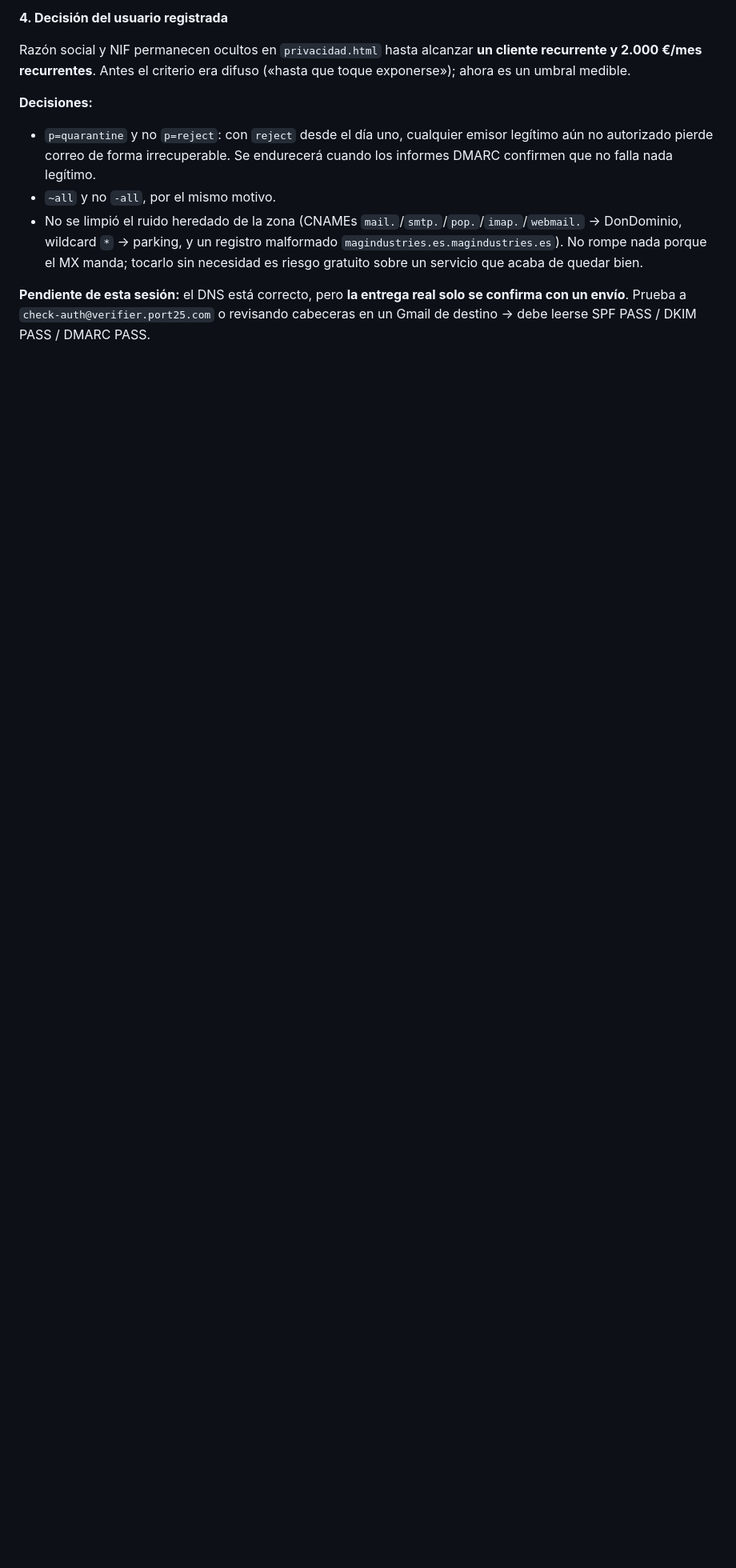
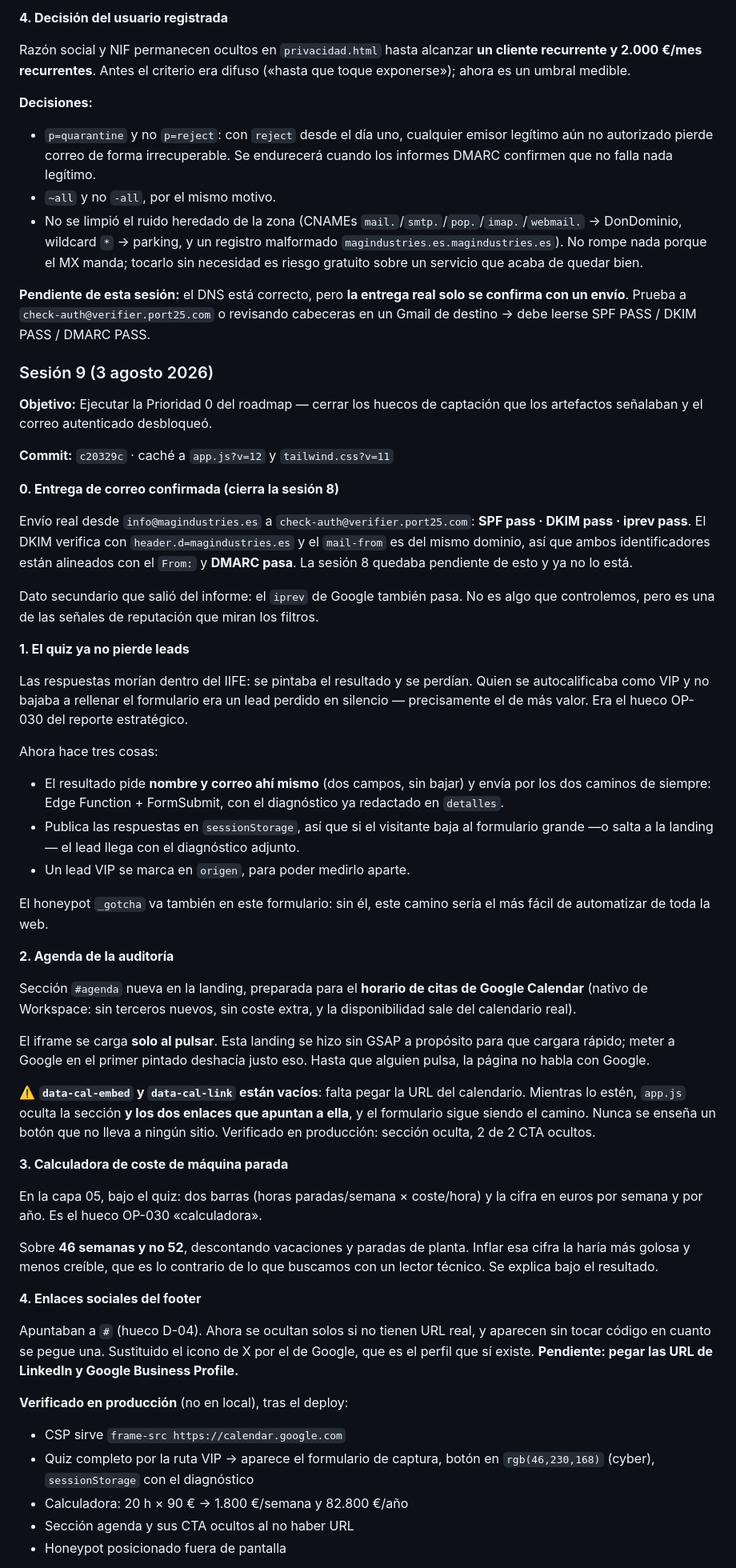
Before and after one commit to AntiSysteMa/mag-industries, a Markdown page: PROJECT_STATE.md, the part around one of its changes. Shown at 80% size. Drawn GitHub-style; blank space fills up the shorter version.

```diff
--- a/PROJECT_STATE.md
+++ b/PROJECT_STATE.md
@@ -343,3 +343,51 @@ Razón social y NIF permanecen ocultos en `privacidad.html` hasta alcanzar **un
 
 **Pendiente de esta sesión:** el DNS está correcto, pero **la entrega real solo se confirma con un envío**. Prueba a `check-auth@verifier.port25.com` o revisando cabeceras en un Gmail de destino → debe leerse SPF PASS / DKIM PASS / DMARC PASS.
 
+### Sesión 9 (3 agosto 2026)
+**Objetivo:** Ejecutar la Prioridad 0 del roadmap — cerrar los huecos de captación que los artefactos señalaban y el correo autenticado desbloqueó.
+
+**Commit:** `c20329c` · caché a `app.js?v=12` y `tailwind.css?v=11`
+
+**0. Entrega de correo confirmada (cierra la sesión 8)**
+
+Envío real desde `info@magindustries.es` a `check-auth@verifier.port25.com`:
+**SPF pass · DKIM pass · iprev pass**. El DKIM verifica con `header.d=magindustries.es` y el `mail-from` es del mismo dominio, así que ambos identificadores están alineados con el `From:` y **DMARC pasa**. La sesión 8 quedaba pendiente de esto y ya no lo está.
+
+Dato secundario que salió del informe: el `iprev` de Google también pasa. No es algo que controlemos, pero es una de las señales de reputación que miran los filtros.
+
+**1. El quiz ya no pierde leads**
+
+Las respuestas morían dentro del IIFE: se pintaba el resultado y se perdían. Quien se autocalificaba como VIP y no bajaba a rellenar el formulario era un lead perdido en silencio — precisamente el de más valor. Era el hueco OP-030 del reporte estratégico.
+
+Ahora hace tres cosas:
+- El resultado pide **nombre y correo ahí mismo** (dos campos, sin bajar) y envía por los dos caminos de siempre: Edge Function + FormSubmit, con el diagnóstico ya redactado en `detalles`.
+- Publica las respuestas en `sessionStorage`, así que si el visitante baja al formulario grande —o salta a la landing— el lead llega con el diagnóstico adjunto.
+- Un lead VIP se marca en `origen`, para poder medirlo aparte.
+
+El honeypot `_gotcha` va también en este formulario: sin él, este camino sería el más fácil de automatizar de toda la web.
+
+**2. Agenda de la auditoría**
+
+Sección `#agenda` nueva en la landing, preparada para el **horario de citas de Google Calendar** (nativo de Workspace: sin terceros nuevos, sin coste extra, y la disponibilidad sale del calendario real).
+
+El iframe se carga **solo al pulsar**. Esta landing se hizo sin GSAP a propósito para que cargara rápido; meter a Google en el primer pintado deshacía justo eso. Hasta que alguien pulsa, la página no habla con Google.
+
+⚠️ **`data-cal-embed` y `data-cal-link` están vacíos**: falta pegar la URL del calendario. Mientras lo estén, `app.js` oculta la sección **y los dos enlaces que apuntan a ella**, y el formulario sigue siendo el camino. Nunca se enseña un botón que no lleva a ningún sitio. Verificado en producción: sección oculta, 2 de 2 CTA ocultos.
+
+**3. Calculadora de coste de máquina parada**
+
+En la capa 05, bajo el quiz: dos barras (horas paradas/semana × coste/hora) y la cifra en euros por semana y por año. Es el hueco OP-030 «calculadora».
+
+Sobre **46 semanas y no 52**, descontando vacaciones y paradas de planta. Inflar esa cifra la haría más golosa y menos creíble, que es lo contrario de lo que buscamos con un lector técnico. Se explica bajo el resultado.
+
+**4. Enlaces sociales del footer**
+
+Apuntaban a `#` (hueco D-04). Ahora se ocultan solos si no tienen URL real, y aparecen sin tocar código en cuanto se pegue una. Sustituido el icono de X por el de Google, que es el perfil que sí existe. **Pendiente: pegar las URL de LinkedIn y Google Business Profile.**
+
+**Verificado en producción** (no en local), tras el deploy:
+- CSP sirve `frame-src https://calendar.google.com`
+- Quiz completo por la ruta VIP → aparece el formulario de captura, botón en `rgb(46,230,168)` (cyber), `sessionStorage` con el diagnóstico
+- Calculadora: 20 h × 90 € → 1.800 €/semana y 82.800 €/año
+- Sección agenda y sus CTA ocultos al no haber URL
+- Honeypot posicionado fuera de pantalla
+
```
Also changed, not shown: other parts of PROJECT_STATE.md (+46 -31 lines).
